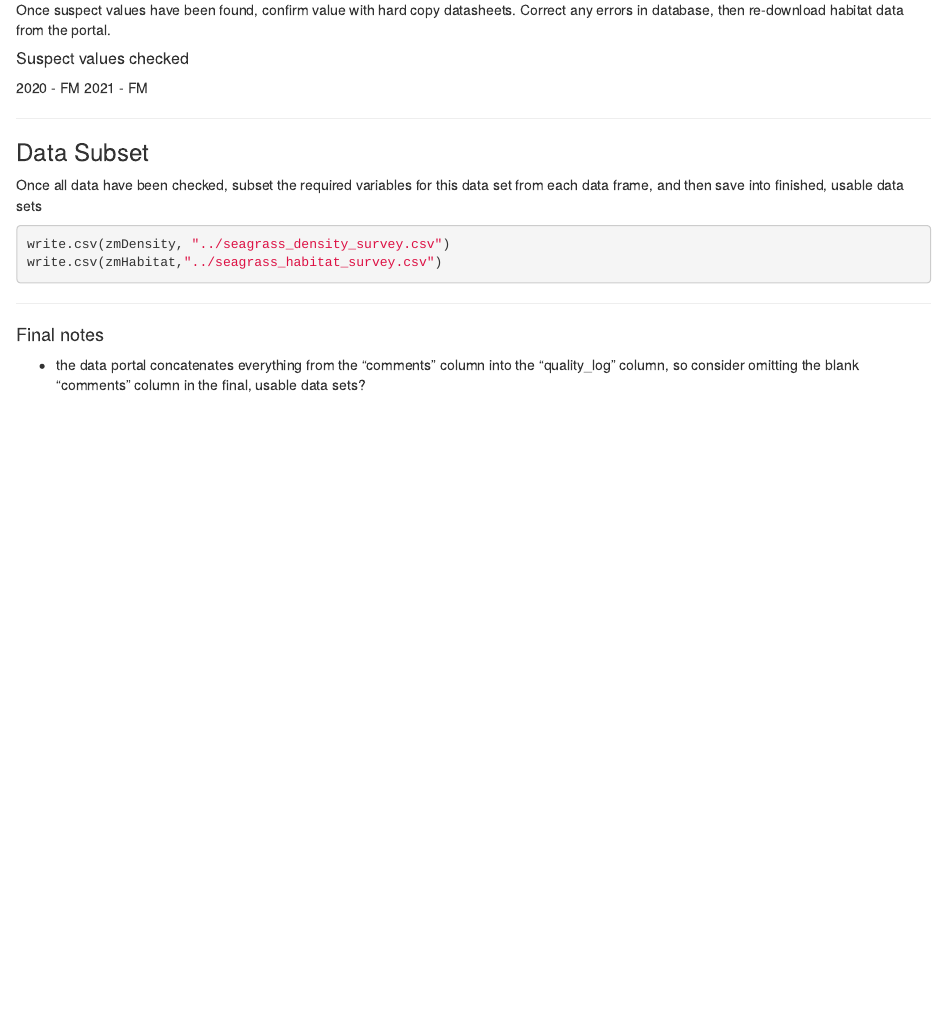
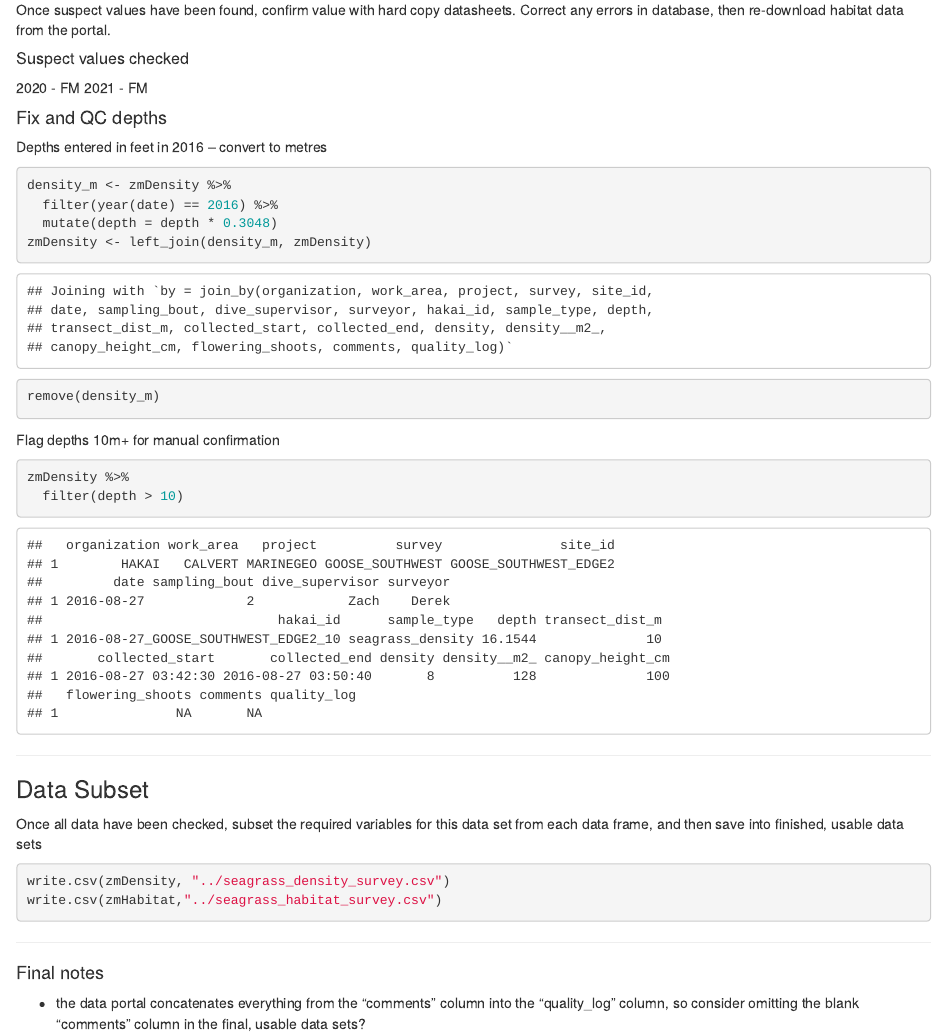
Before and after one commit to HakaiInstitute/seagrass-site-production, an R Markdown document (R/SeagrassSiteLevelProduction.Rmd): the page in a window 1100 px wide, from 15600 px down. Rendered offline with R 4.5, knitr and Pandoc, with nearby package versions.

Commit message:
Update SeagrassSiteLevelProduction.Rmd

````diff
--- a/R/SeagrassSiteLevelProduction.Rmd
+++ b/R/SeagrassSiteLevelProduction.Rmd
@@ -153,6 +153,25 @@ Correct any errors in database, then re-download habitat data from the portal.
 2020 - FM
 2021 - FM
 
+
+#### Fix and QC depths
+
+Depths entered in feet in 2016 -- convert to metres
+```{r}
+density_m <- zmDensity %>%
+  filter(year(date) == 2016) %>%
+  mutate(depth = depth * 0.3048)
+zmDensity <- left_join(density_m, zmDensity)
+remove(density_m)
+```
+
+
+Flag depths 10m+ for manual confirmation
+```{r}
+zmDensity %>%
+  filter(depth > 10)
+```
+
 ***
 
 ### Data Subset
````
